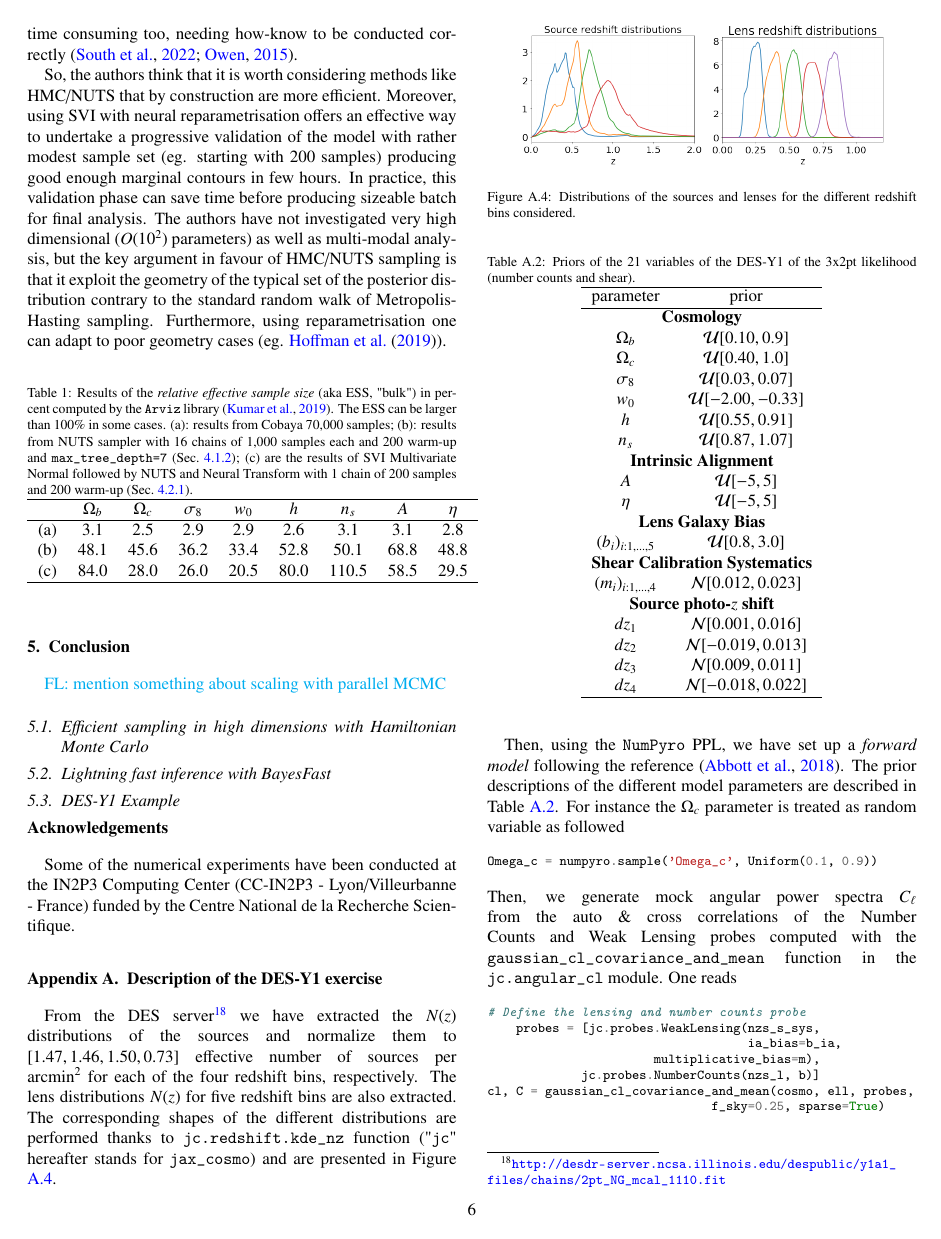
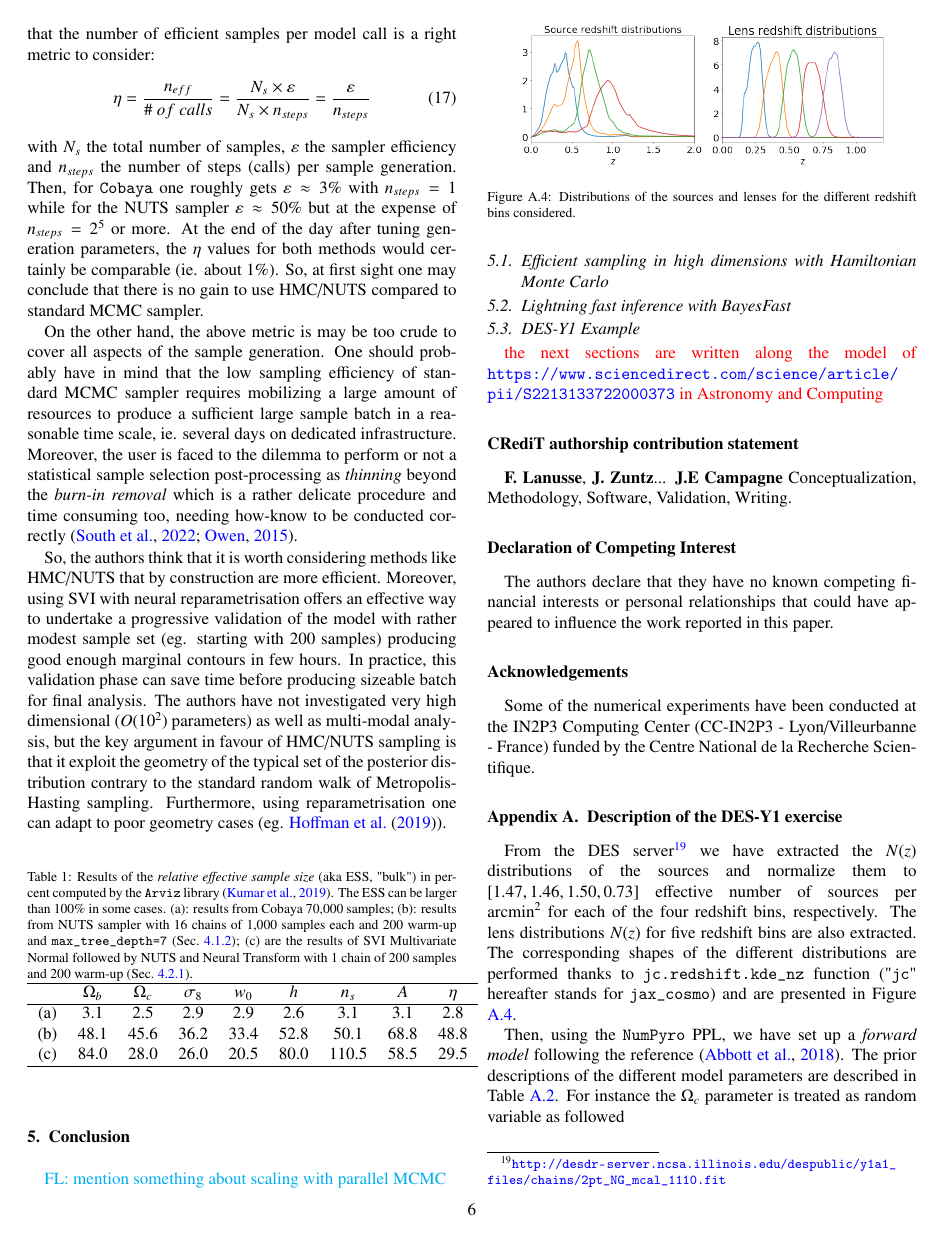
Before and after one commit to DifferentiableUniverseInitiative/jax-cosmo-paper, a LaTeX paper (paper.tex): page 6 of 10. Compiled offline with pdfLaTeX.

Commit message:
- Abstract : first draft - cite PyMC as new PPL with JAX backend - New sections: CRediT authorship contribution statement & Declaration of Competing Interest following the model of https://www.sciencedirect.com/science/article/pii/S2213133722000373#d1e10839

```diff
--- a/paper.tex
+++ b/paper.tex
@@ -504,9 +504,22 @@ So, the authors think that it is worth considering methods like HMC/NUTS that by
 %
 \subsection{DES-Y1 Example}
 %
+
+%%%
+
+{\color{red} the next sections are written along the model of \url{https://www.sciencedirect.com/science/article/pii/S2213133722000373} in Astronomy and Computing}
+%%%
+\section*{CRediT authorship contribution statement}
+\textbf{F. Lanusse}, \textbf{J. Zuntz}...
+\textbf{J.E Campagne} Conceptualization, Methodology, Software, Validation, Writing.
+
+\section*{Declaration of Competing Interest}
+The authors declare that they have no known competing financial interests or personal relationships that could have appeared to influence the work reported in this paper.
+
 %\Acknowledgements
 \section*{Acknowledgements}
 Some of the numerical experiments have been conducted at the IN2P3 Computing Center (CC-IN2P3 - Lyon/Villeurbanne - France) funded by the Centre National de la Recherche Scientifique.
+
 
 %% The Appendices part is started with the command \appendix;
 %% appendix sections are then done as normal sections
```
Also changed, not shown: paper.tex (4 more changed lines).
